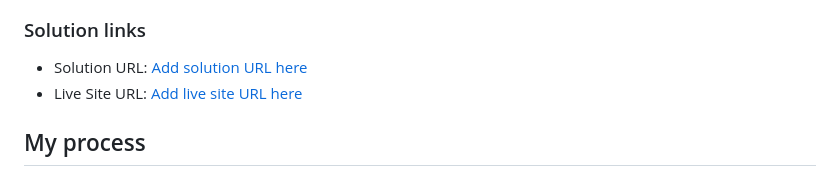
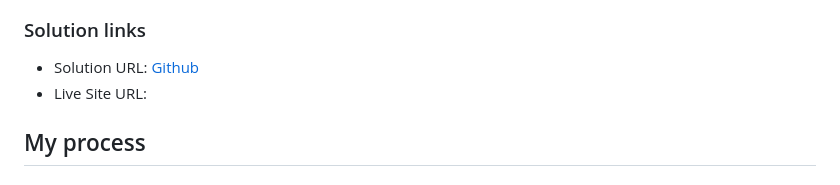
Before and after one commit to Nazmul-Karim-Tanvir/product-preview-card-component-main, a Markdown page: README.md, the part around the change. Drawn GitHub-style.

Commit message:
some modefies

```diff
--- a/README.md
+++ b/README.md
@@ -38,8 +38,8 @@ MOBILE VIEW ![](/design/mobile-design.jpg)
 
 ### Solution links
 
-- Solution URL: [Add solution URL here](https://github.com/Nazmul-Karim-Tanvir/product-preview-card-component-main#table-of-contents)
-- Live Site URL: [Add live site URL here](https://your-live-site-url.com)
+- Solution URL: [Github](https://github.com/Nazmul-Karim-Tanvir/product-preview-card-component-main#table-of-contents)
+- Live Site URL: [](https://your-live-site-url.com)
 
 ## My process
 
```
